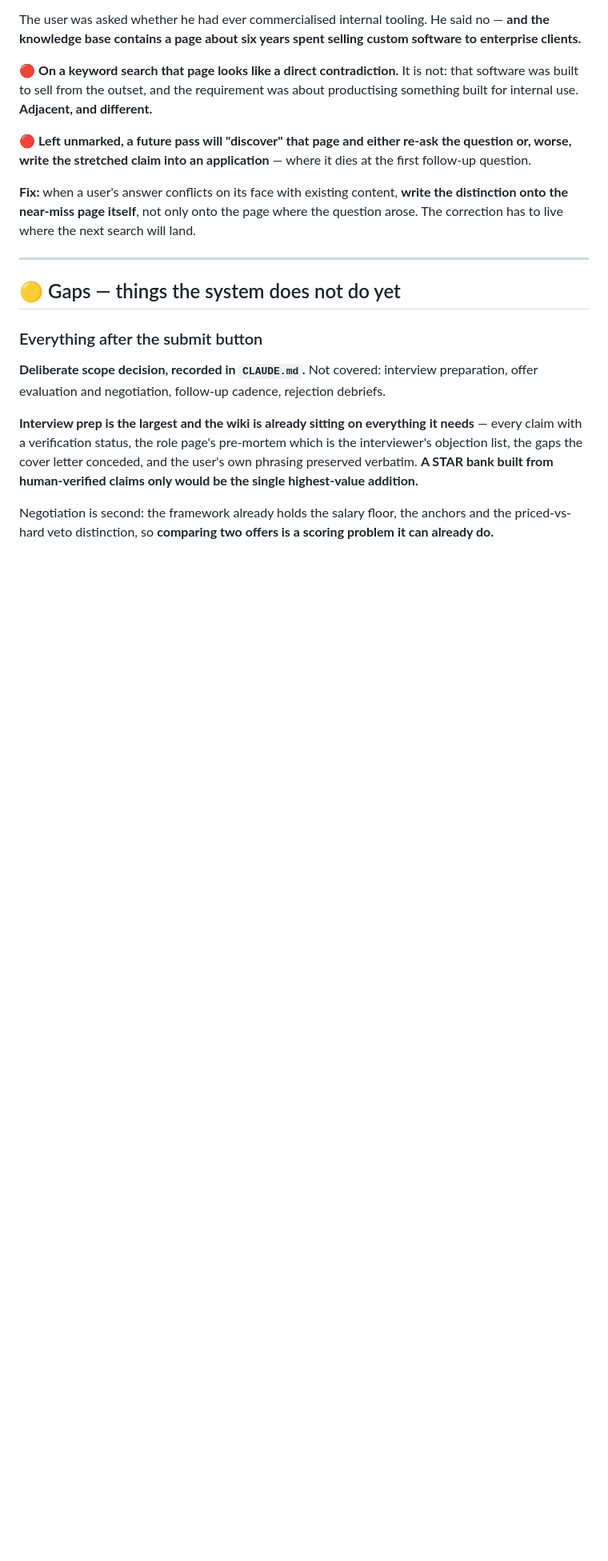
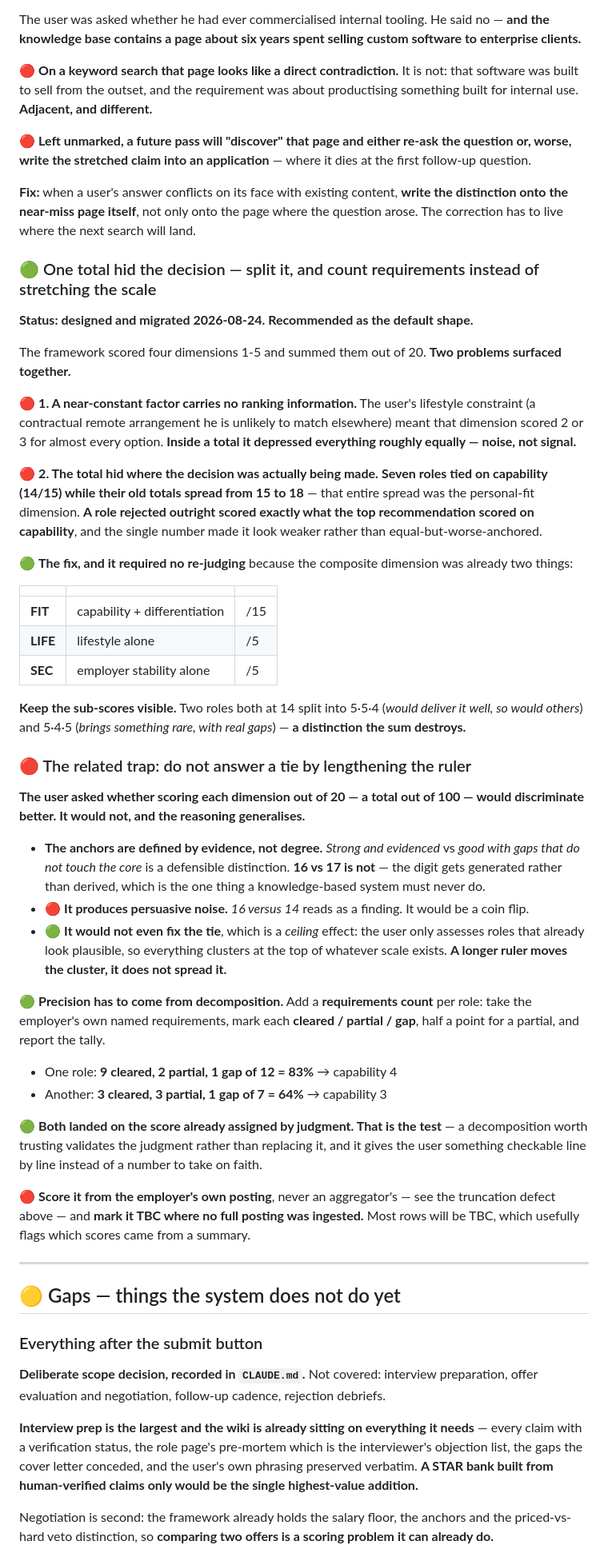
Before and after one commit to sachajackson/career-wiki, a Markdown page: BACKLOG.md, the part around the change. Shown at 80% size. Rendered like a GitHub page; blank space fills up the shorter version.

Commit message:
backlog: split the composite score, and count requirements rather than lengthening the scale
Two related findings from a scoring refactor.

A single summed total hid where decisions were being made: seven roles
tied on capability while their totals spread by three points, all of it
from the personal-fit dimension. A role rejected outright scored exactly
what the top recommendation scored on capability. Splitting the composite
required no re-judging and makes the trade explicit. Also notes that a
near-constant factor carries no ranking information and belongs outside
the total.

And the trap of answering a tie by lengthening the ruler: scoring 1-20
instead of 1-5 generates digits rather than deriving them, produces
persuasive noise, and does not fix a ceiling effect anyway. Precision
comes from decomposition - counting the employer's named requirements as
cleared/partial/gap - which validated the existing judgments rather than
replacing them.

Co-Authored-By: Claude Opus 5 <noreply@anthropic.com>

```diff
--- a/BACKLOG.md
+++ b/BACKLOG.md
@@ -207,6 +207,60 @@ the stretched claim into an application** — where it dies at the first follow-
 **Fix:** when a user's answer conflicts on its face with existing content, **write the distinction onto the
 near-miss page itself**, not only onto the page where the question arose. The correction has to live where
 the next search will land.
+
+### 🟢 One total hid the decision — split it, and count requirements instead of stretching the scale
+
+**Status: designed and migrated 2026-08-24. Recommended as the default shape.**
+
+The framework scored four dimensions 1-5 and summed them out of 20. **Two problems surfaced together.**
+
+🔴 **1. A near-constant factor carries no ranking information.** The user's lifestyle constraint (a
+contractual remote arrangement he is unlikely to match elsewhere) meant that dimension scored 2 or 3 for
+almost every option. **Inside a total it depressed everything roughly equally — noise, not signal.**
+
+🔴 **2. The total hid where the decision was actually being made.** **Seven roles tied on capability
+(14/15) while their old totals spread from 15 to 18** — that entire spread was the personal-fit dimension.
+**A role rejected outright scored exactly what the top recommendation scored on capability**, and the
+single number made it look weaker rather than equal-but-worse-anchored.
+
+🟢 **The fix, and it required no re-judging** because the composite dimension was already two things:
+
+| | | |
+|---|---|---|
+| **FIT** | capability + differentiation | /15 |
+| **LIFE** | lifestyle alone | /5 |
+| **SEC** | employer stability alone | /5 |
+
+**Keep the sub-scores visible.** Two roles both at 14 split into 5·5·4 (*would deliver it well, so would
+others*) and 5·4·5 (*brings something rare, with real gaps*) — **a distinction the sum destroys.**
+
+### 🔴 The related trap: do not answer a tie by lengthening the ruler
+
+**The user asked whether scoring each dimension out of 20 — a total out of 100 — would discriminate
+better. It would not, and the reasoning generalises.**
+
+- **The anchors are defined by evidence, not degree.** *Strong and evidenced* vs *good with gaps that do
+  not touch the core* is a defensible distinction. **16 vs 17 is not** — the digit gets generated rather
+  than derived, which is the one thing a knowledge-based system must never do.
+- 🔴 **It produces persuasive noise.** *16 versus 14* reads as a finding. It would be a coin flip.
+- 🟢 **It would not even fix the tie**, which is a *ceiling* effect: the user only assesses roles that
+  already look plausible, so everything clusters at the top of whatever scale exists. **A longer ruler
+  moves the cluster, it does not spread it.**
+
+🟢 **Precision has to come from decomposition.** Add a **requirements count** per role: take the
+employer's own named requirements, mark each **cleared / partial / gap**, half a point for a partial, and
+report the tally.
+
+- One role: **9 cleared, 2 partial, 1 gap of 12 = 83%** → capability 4
+- Another: **3 cleared, 3 partial, 1 gap of 7 = 64%** → capability 3
+
+🟢 **Both landed on the score already assigned by judgment. That is the test** — a decomposition worth
+trusting validates the judgment rather than replacing it, and it gives the user something checkable line by
+line instead of a number to take on faith.
+
+🔴 **Score it from the employer's own posting**, never an aggregator's — see the truncation defect above —
+and **mark it TBC where no full posting was ingested.** Most rows will be TBC, which usefully flags which
+scores came from a summary.
 
 ---
 
```
